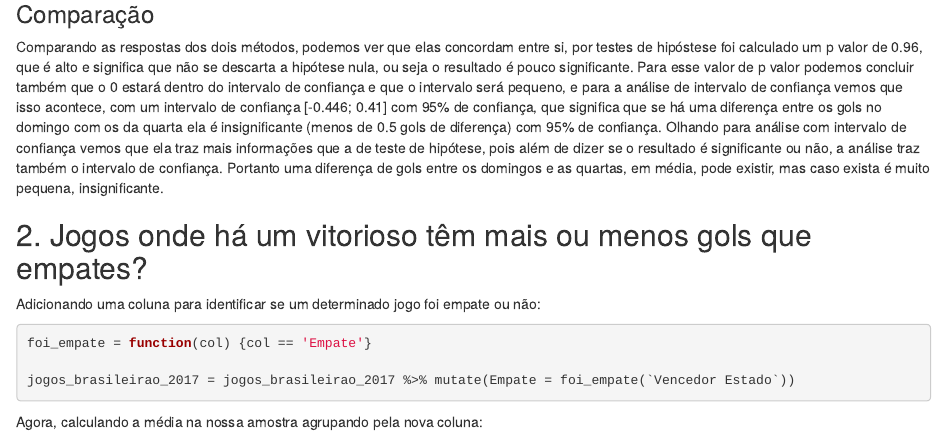
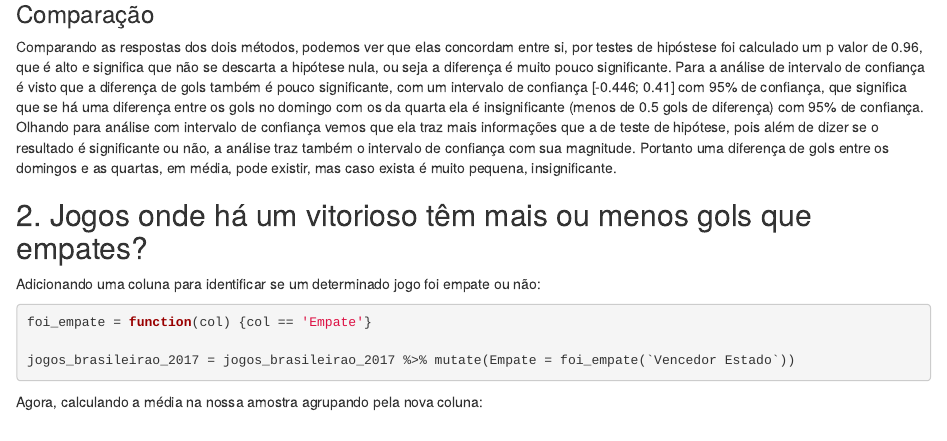
Before and after one commit to franciscoeaj/ad1, an R Markdown document (lab03/pt04/reports/l3p4.Rmd): the page in a window 1100 px wide, from 1870 px down. Rendered offline with R 4.5, knitr and Pandoc, with nearby package versions; some code elsewhere in the file could not run offline.

Commit message:
Ajustes nas conclusões

````diff
--- a/lab03/pt04/reports/l3p4.Rmd
+++ b/lab03/pt04/reports/l3p4.Rmd
@@ -90,7 +90,7 @@ mean(abs(diffs1) >= abs(theta_gols(domingos_quartas, 1:NROW(domingos_quartas))))
 ```
 
 ### Comparação
-  Comparando as respostas dos dois métodos, podemos ver que elas concordam entre si, por testes de hipóstese foi calculado um p valor de 0.96, que é alto e significa que não se descarta a hipótese nula, ou seja o resultado é pouco significante. Para esse valor de p valor podemos concluir também que o 0 estará dentro do intervalo de confiança e que o intervalo será pequeno, e para a análise de intervalo de confiança vemos que isso acontece, com um intervalo de confiança [-0.446; 0.41] com 95% de confiança, que significa que se há uma diferença entre os gols no domingo com os da quarta ela é insignificante (menos de 0.5 gols de diferença) com 95% de confiança. Olhando para análise com intervalo de confiança vemos que ela traz mais informações que a de teste de hipótese, pois além de dizer se o resultado é significante ou não, a análise traz também o intervalo de confiança. Portanto uma diferença de gols entre os domingos e as quartas, em média, pode existir, mas caso exista é muito pequena, insignificante.
+  Comparando as respostas dos dois métodos, podemos ver que elas concordam entre si, por testes de hipóstese foi calculado um p valor de 0.96, que é alto e significa que não se descarta a hipótese nula, ou seja a diferença é muito pouco significante. Para a análise de intervalo de confiança é visto que a diferença de gols também é pouco significante, com um intervalo de confiança [-0.446; 0.41] com 95% de confiança, que significa que se há uma diferença entre os gols no domingo com os da quarta ela é insignificante (menos de 0.5 gols de diferença) com 95% de confiança. Olhando para análise com intervalo de confiança vemos que ela traz mais informações que a de teste de hipótese, pois além de dizer se o resultado é significante ou não, a análise traz também o intervalo de confiança com sua magnitude. Portanto uma diferença de gols entre os domingos e as quartas, em média, pode existir, mas caso exista é muito pequena, insignificante.
 
 ## 2. Jogos onde há um vitorioso têm mais ou menos gols que empates?
 Adicionando uma coluna para identificar se um determinado jogo foi empate ou não:
````
